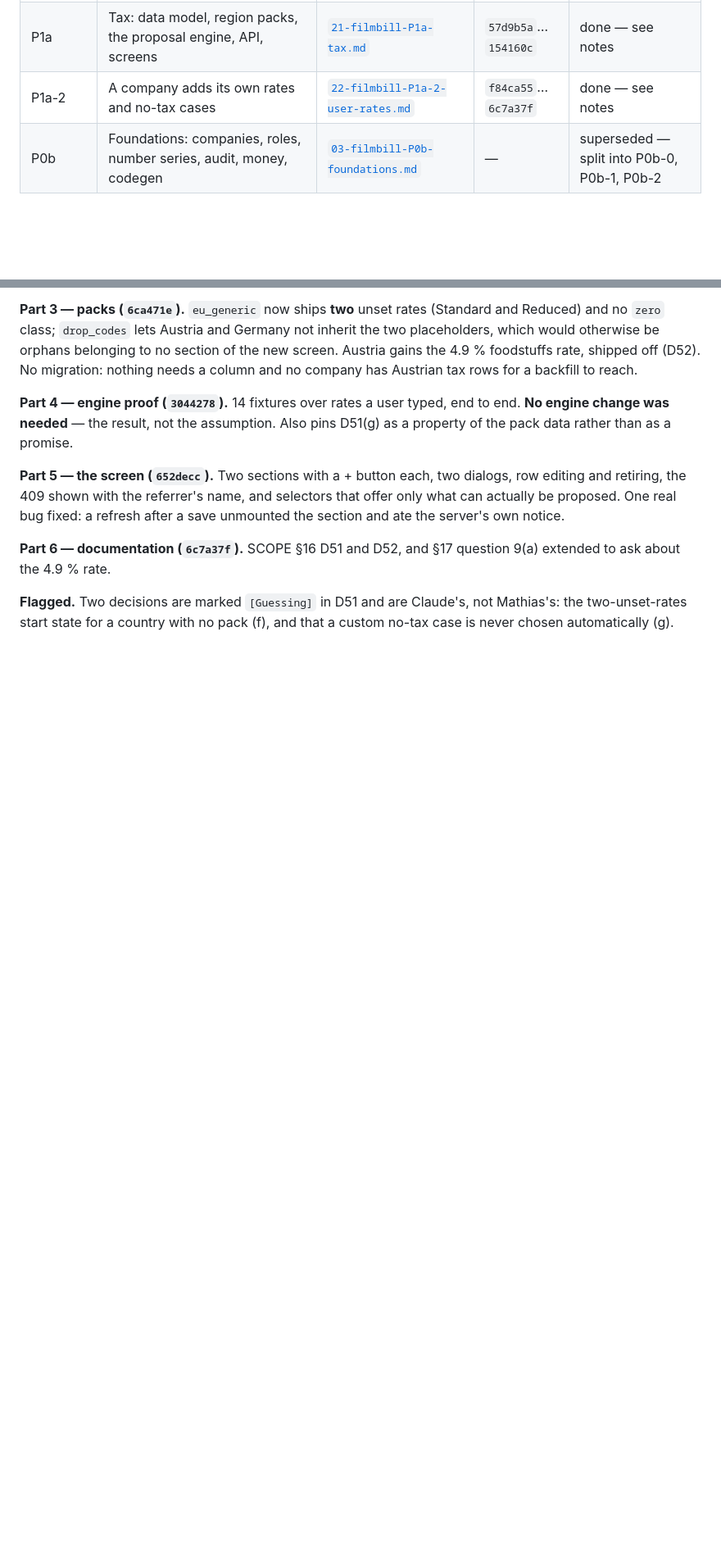
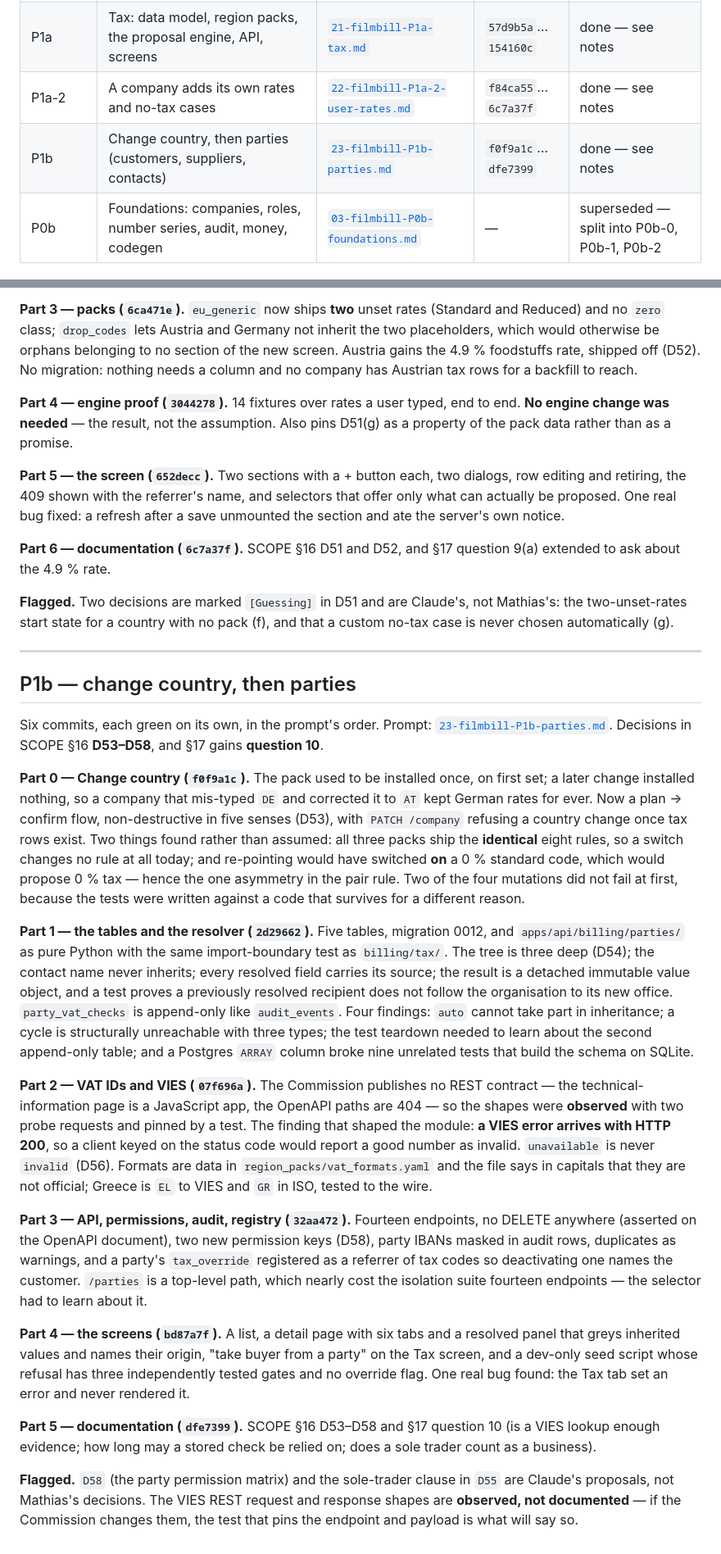
Before and after one commit to OddOne1/FilmBill, a Markdown page: docs/prompts/INDEX.md, 2 parts joined by grey strips. Shown at 82% size. Drawn GitHub-style; blank space fills up the shorter version.

Commit message:
Record the P1b commits in the prompt index
Its own commit for the usual reason: the rows name the commits they
describe, and the last of them cannot contain its own hash. The notes
section missed the previous commit because the row it anchors to had been
renumbered — caught by its own assertion rather than landing silently.

Co-Authored-By: Claude Opus 5 <noreply@anthropic.com>

```diff
--- a/docs/prompts/INDEX.md
+++ b/docs/prompts/INDEX.md
@@ -21,6 +21,7 @@ from them. `docs/SCOPE.md` is where the product is decided.
 | restore-sudo | The printed restore command could not read its own dump | [`20-backup-restore-needs-sudo-gunzip.md`](20-backup-restore-needs-sudo-gunzip.md) | `af9bbc7` | done — see notes |
 | P1a | Tax: data model, region packs, the proposal engine, API, screens | [`21-filmbill-P1a-tax.md`](21-filmbill-P1a-tax.md) | `57d9b5a`…`154160c` | done — see notes |
 | P1a-2 | A company adds its own rates and no-tax cases | [`22-filmbill-P1a-2-user-rates.md`](22-filmbill-P1a-2-user-rates.md) | `f84ca55`…`6c7a37f` | done — see notes |
+| P1b | Change country, then parties (customers, suppliers, contacts) | [`23-filmbill-P1b-parties.md`](23-filmbill-P1b-parties.md) | `f0f9a1c`…`dfe7399` | done — see notes |
 | P0b | Foundations: companies, roles, number series, audit, money, codegen | [`03-filmbill-P0b-foundations.md`](03-filmbill-P0b-foundations.md) | — | superseded — split into P0b-0, P0b-1, P0b-2 |
 
 ---
@@ -1157,3 +1158,67 @@ and §17 question 9(a) extended to ask about the 4.9 % rate.
 **Flagged.** Two decisions are marked `[Guessing]` in D51 and are Claude's,
 not Mathias's: the two-unset-rates start state for a country with no pack
 (f), and that a custom no-tax case is never chosen automatically (g).
+
+---
+
+## P1b — change country, then parties
+
+Six commits, each green on its own, in the prompt's order. Prompt:
+[`23-filmbill-P1b-parties.md`](23-filmbill-P1b-parties.md). Decisions in
+SCOPE §16 **D53–D58**, and §17 gains **question 10**.
+
+**Part 0 — Change country (`f0f9a1c`).** The pack used to be installed once,
+on first set; a later change installed nothing, so a company that mis-typed
+`DE` and corrected it to `AT` kept German rates for ever. Now a plan →
+confirm flow, non-destructive in five senses (D53), with `PATCH /company`
+refusing a country change once tax rows exist. Two things found rather than
+assumed: all three packs ship the **identical** eight rules, so a switch
+changes no rule at all today; and re-pointing would have switched **on** a
+0 % standard code, which would propose 0 % tax — hence the one asymmetry in
+the pair rule. Two of the four mutations did not fail at first, because the
+tests were written against a code that survives for a different reason.
+
+**Part 1 — the tables and the resolver (`2d29662`).** Five tables, migration
+0012, and `apps/api/billing/parties/` as pure Python with the same
+import-boundary test as `billing/tax/`. The tree is three deep (D54); the
+contact name never inherits; every resolved field carries its source; the
+result is a detached immutable value object, and a test proves a previously
+resolved recipient does not follow the organisation to its new office.
+`party_vat_checks` is append-only like `audit_events`. Four findings: `auto`
+cannot take part in inheritance; a cycle is structurally unreachable with
+three types; the test teardown needed to learn about the second append-only
+table; and a Postgres `ARRAY` column broke nine unrelated tests that build
+the schema on SQLite.
+
+**Part 2 — VAT IDs and VIES (`07f696a`).** The Commission publishes no REST
+contract — the technical-information page is a JavaScript app, the OpenAPI
+paths are 404 — so the shapes were **observed** with two probe requests and
+pinned by a test. The finding that shaped the module: **a VIES error arrives
+with HTTP 200**, so a client keyed on the status code would report a good
+number as invalid. `unavailable` is never `invalid` (D56). Formats are data
+in `region_packs/vat_formats.yaml` and the file says in capitals that they
+are not official; Greece is `EL` to VIES and `GR` in ISO, tested to the wire.
+
+**Part 3 — API, permissions, audit, registry (`32aa472`).** Fourteen
+endpoints, no DELETE anywhere (asserted on the OpenAPI document), two new
+permission keys (D58), party IBANs masked in audit rows, duplicates as
+warnings, and a party's `tax_override` registered as a referrer of tax codes
+so deactivating one names the customer. `/parties` is a top-level path, which
+nearly cost the isolation suite fourteen endpoints — the selector had to
+learn about it.
+
+**Part 4 — the screens (`bd87a7f`).** A list, a detail page with six tabs and
+a resolved panel that greys inherited values and names their origin, "take
+buyer from a party" on the Tax screen, and a dev-only seed script whose
+refusal has three independently tested gates and no override flag. One real
+bug found: the Tax tab set an error and never rendered it.
+
+**Part 5 — documentation (`dfe7399`).** SCOPE §16 D53–D58 and
+§17 question 10 (is a VIES lookup enough evidence; how long may a stored
+check be relied on; does a sole trader count as a business).
+
+**Flagged.** `D58` (the party permission matrix) and the sole-trader clause
+in `D55` are Claude's proposals, not Mathias's decisions. The VIES REST
+request and response shapes are **observed, not documented** — if the
+Commission changes them, the test that pins the endpoint and payload is what
+will say so.
```
